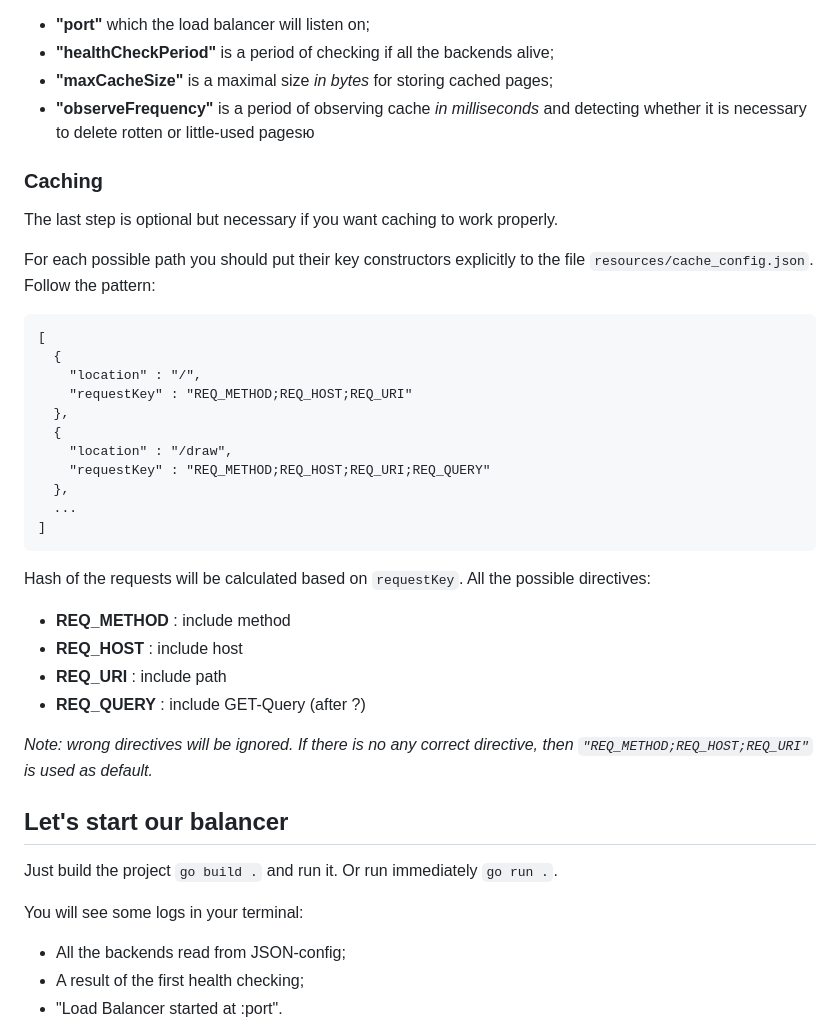
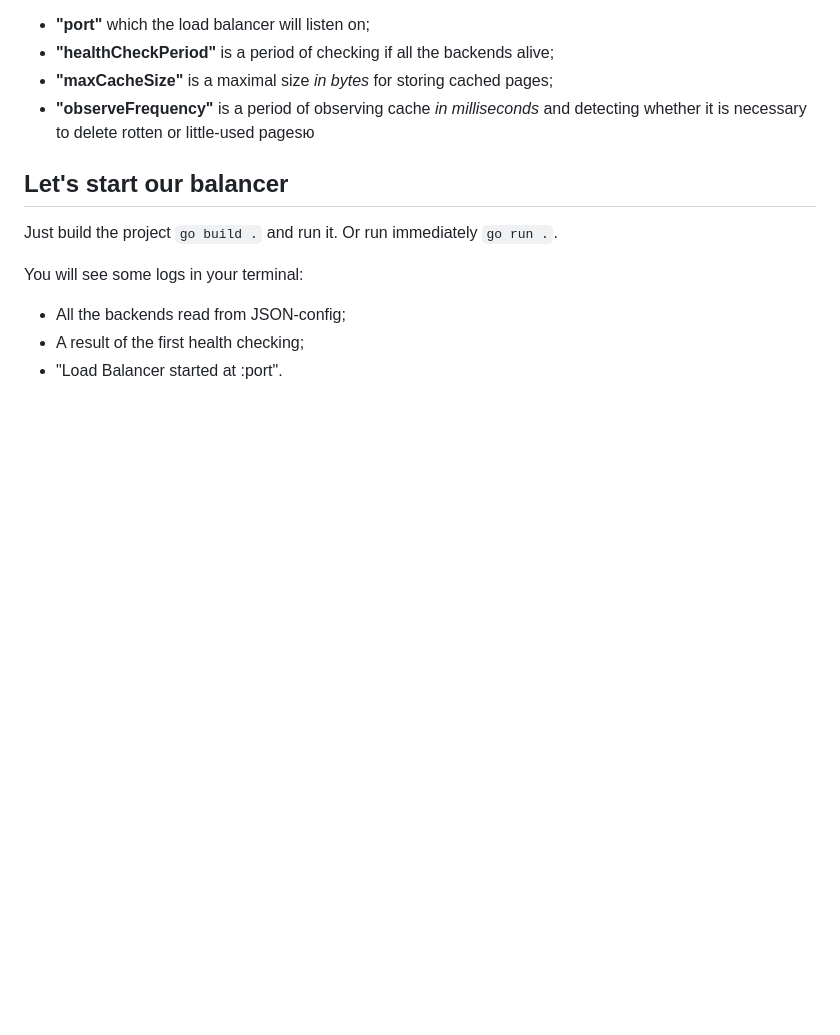
Before and after one commit to pelageech/BDUTS, a Markdown page: README.md, the part around the change. Rendered like a GitHub page; blank space fills up the shorter version.

````diff
--- a/README.md
+++ b/README.md
@@ -39,33 +39,6 @@ where:<br>
 - **"healthCheckPeriod"** is a period of checking if all the backends alive;
 - **"maxCacheSize"** is a maximal size _in bytes_ for storing cached pages;
 - **"observeFrequency"** is a period of observing cache _in milliseconds_ and detecting whether it is necessary to delete rotten or little-used pagesю
-
-### Caching
-The last step is optional but necessary if you want caching to work properly.
-
-For each possible path you should put their key constructors explicitly to the file ```resources/cache_config.json```.
-Follow the pattern:
-```
-[
-  {
-    "location" : "/",
-    "requestKey" : "REQ_METHOD;REQ_HOST;REQ_URI"
-  },
-  {
-    "location" : "/draw",
-    "requestKey" : "REQ_METHOD;REQ_HOST;REQ_URI;REQ_QUERY"
-  },
-  ...
-]
-```
-Hash of the requests will be calculated based on ```requestKey```.
-All the possible directives:
-- **REQ_METHOD**  : include method
-- **REQ_HOST**    : include host
-- **REQ_URI**     : include path
-- **REQ_QUERY**   : include GET-Query (after ?)
-
-_Note: wrong directives will be ignored. If there is no any correct directive, then ```"REQ_METHOD;REQ_HOST;REQ_URI"``` is used as default._
 
 ## Let's start our balancer
 Just build the project ```go build .``` and run it.
````
